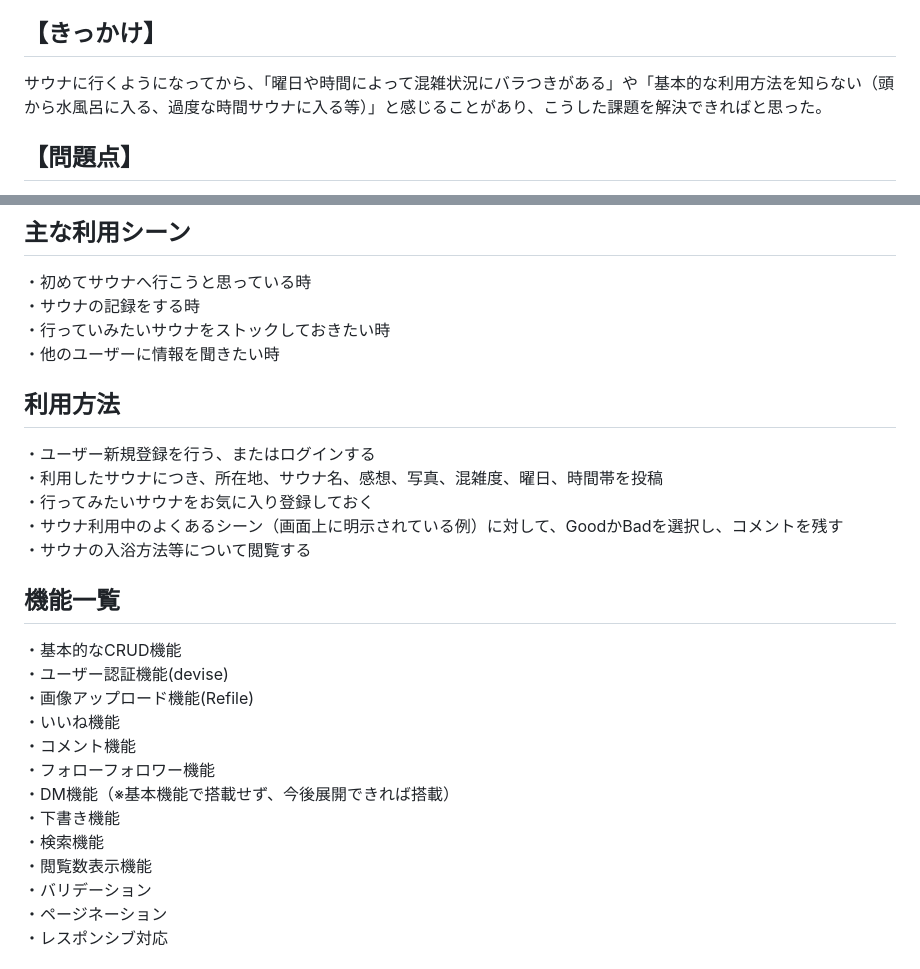
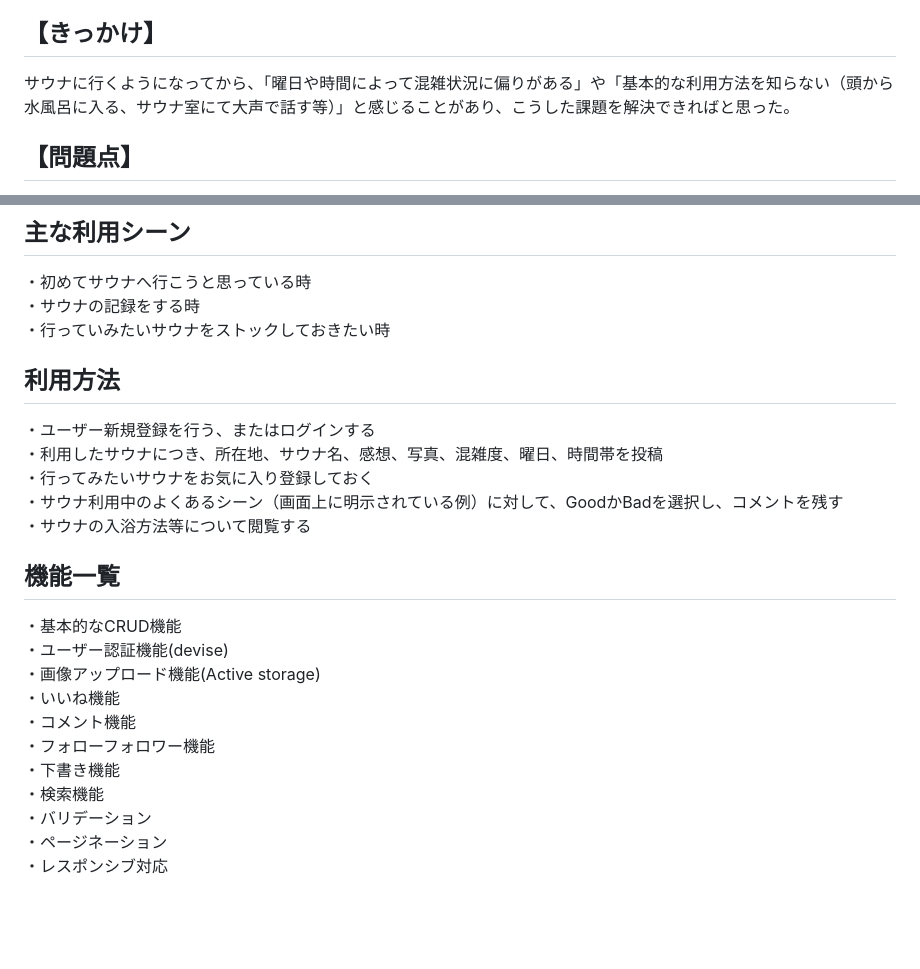
Before and after one commit to KoichiroAsaka/sauna, a Markdown page: README.md, 2 parts joined by grey strips. Rendered like a GitHub page; blank space fills up the shorter version.

Commit message:
Update README.md
本番環境の内容に修正

```diff
--- a/README.md
+++ b/README.md
@@ -10,7 +10,7 @@
 ここ数年サウナが人気となってきたが、特定の人気施設に偏る過度な混雑やモラルの欠如が散見され、情報不足が原因だと感じた。そういった問題を解決するため、ユーザーによる投稿や正しい利用方法などの情報が集約するアプリを提供したいと考えた。
 
 ## 【きっかけ】
-サウナに行くようになってから、「曜日や時間によって混雑状況にバラつきがある」や「基本的な利用方法を知らない（頭から水風呂に入る、過度な時間サウナに入る等）」と感じることがあり、こうした課題を解決できればと思った。
+サウナに行くようになってから、「曜日や時間によって混雑状況に偏りがある」や「基本的な利用方法を知らない（頭から水風呂に入る、サウナ室にて大声で話す等）」と感じることがあり、こうした課題を解決できればと思った。
 
 ## 【問題点】
 ・個別の施設HPはあるが、施設を比較できるような情報サイトが少ない。
@@ -28,7 +28,6 @@
 ・初めてサウナへ行こうと思っている時
 ・サウナの記録をする時
 ・行っていみたいサウナをストックしておきたい時
-・他のユーザーに情報を聞きたい時
 ##  利用方法
 ・ユーザー新規登録を行う、またはログインする
 ・利用したサウナにつき、所在地、サウナ名、感想、写真、混雑度、曜日、時間帯を投稿
@@ -38,14 +37,12 @@
 ##  機能一覧
 ・基本的なCRUD機能
 ・ユーザー認証機能(devise)
-・画像アップロード機能(Refile)
+・画像アップロード機能(Active storage)
 ・いいね機能
 ・コメント機能
 ・フォローフォロワー機能
-・DM機能（※基本機能で搭載せず、今後展開できれば搭載）
 ・下書き機能
 ・検索機能
-・閲覧数表示機能
 ・バリデーション
 ・ページネーション
 ・レスポンシブ対応
```
